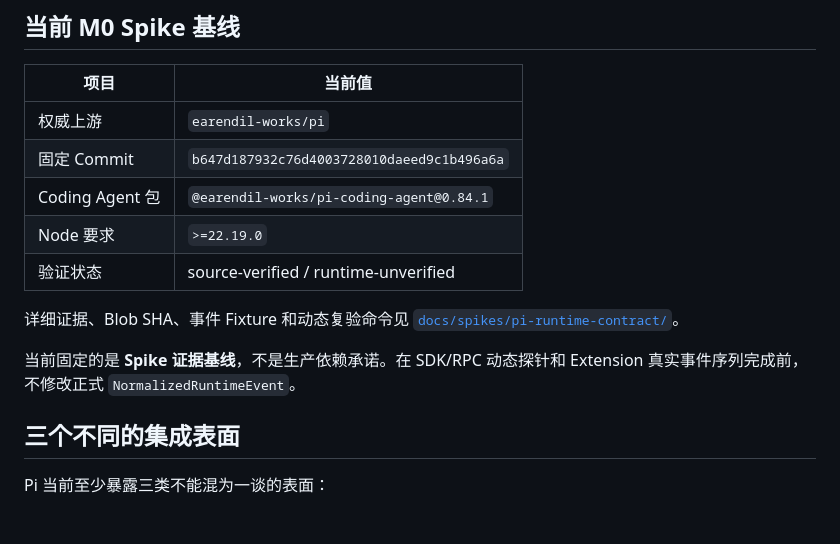
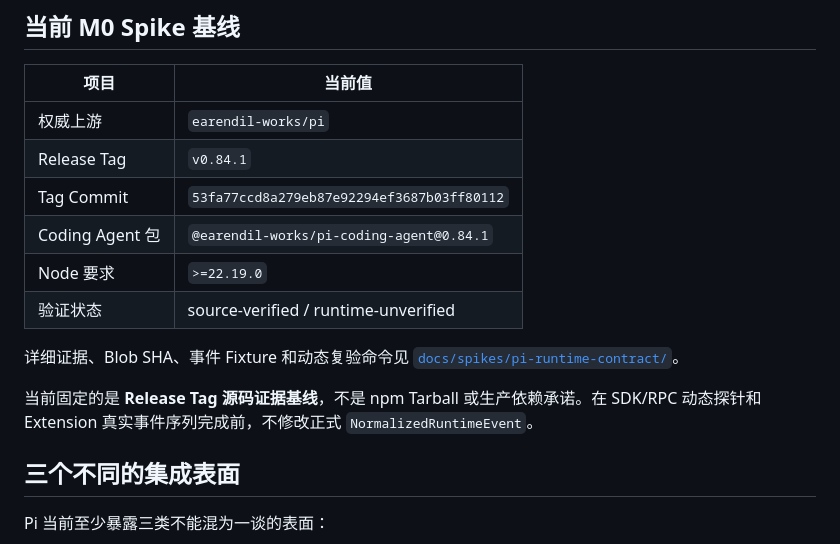
Before and after one commit to ntygod/zhiwei-next, a Markdown page: docs/architecture/pi-integration.md, the part around the change. GitHub-like rendering; blank space fills up the shorter version.

Commit message:
fix(architecture): pin Pi integration facts to release tag

```diff
--- a/docs/architecture/pi-integration.md
+++ b/docs/architecture/pi-integration.md
@@ -9,14 +9,15 @@ Pi 是知微默认 Agent Runtime，但不是产品本体。优先使用 SDK、Ex
 | 项目 | 当前值 |
 |---|---|
 | 权威上游 | `earendil-works/pi` |
-| 固定 Commit | `b647d187932c76d4003728010daeed9c1b496a6a` |
+| Release Tag | `v0.84.1` |
+| Tag Commit | `53fa77ccd8a279eb87e92294ef3687b03ff80112` |
 | Coding Agent 包 | `@earendil-works/pi-coding-agent@0.84.1` |
 | Node 要求 | `>=22.19.0` |
 | 验证状态 | source-verified / runtime-unverified |
 
 详细证据、Blob SHA、事件 Fixture 和动态复验命令见 [`docs/spikes/pi-runtime-contract/`](../spikes/pi-runtime-contract/README.md)。
 
-当前固定的是 **Spike 证据基线**，不是生产依赖承诺。在 SDK/RPC 动态探针和 Extension 真实事件序列完成前，不修改正式 `NormalizedRuntimeEvent`。
+当前固定的是 **Release Tag 源码证据基线**，不是 npm Tarball 或生产依赖承诺。在 SDK/RPC 动态探针和 Extension 真实事件序列完成前，不修改正式 `NormalizedRuntimeEvent`。
 
 ## 三个不同的集成表面
 
```
